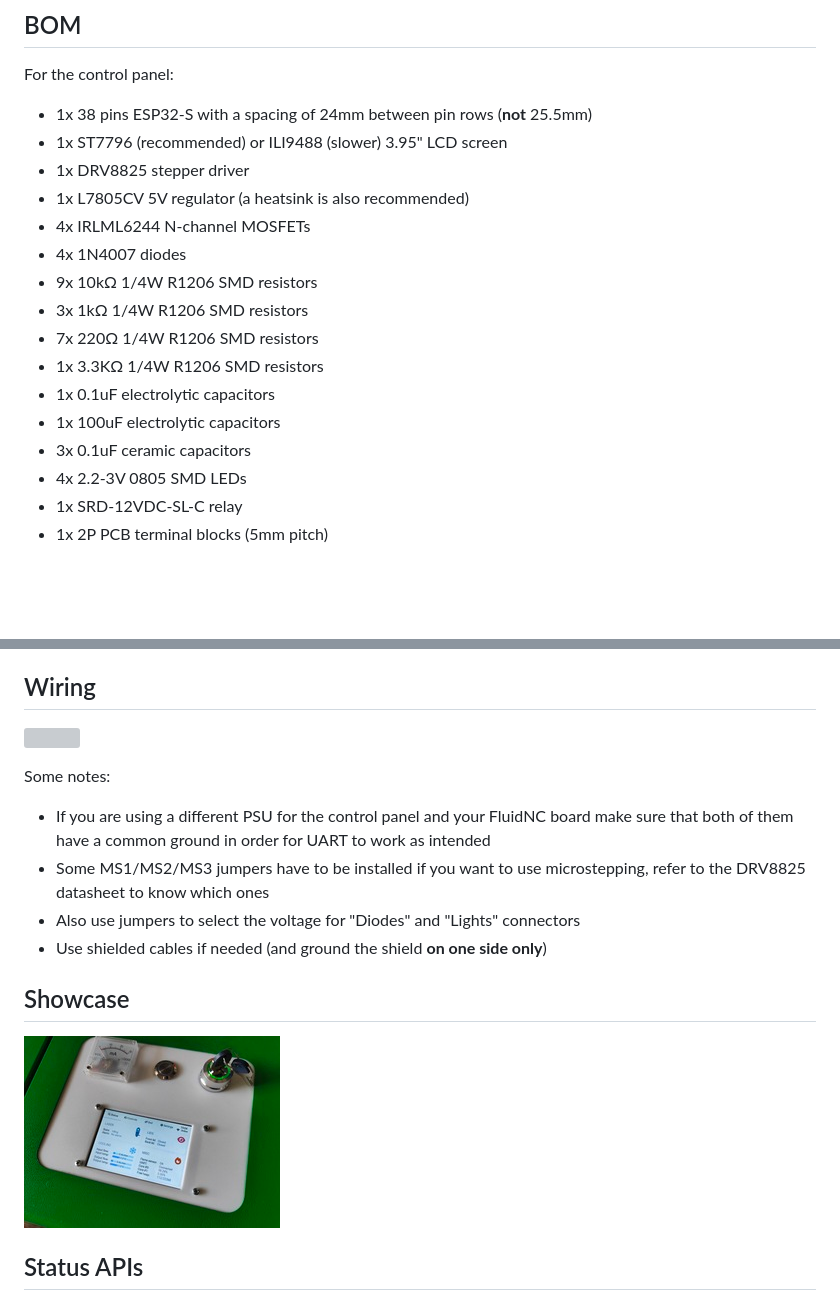
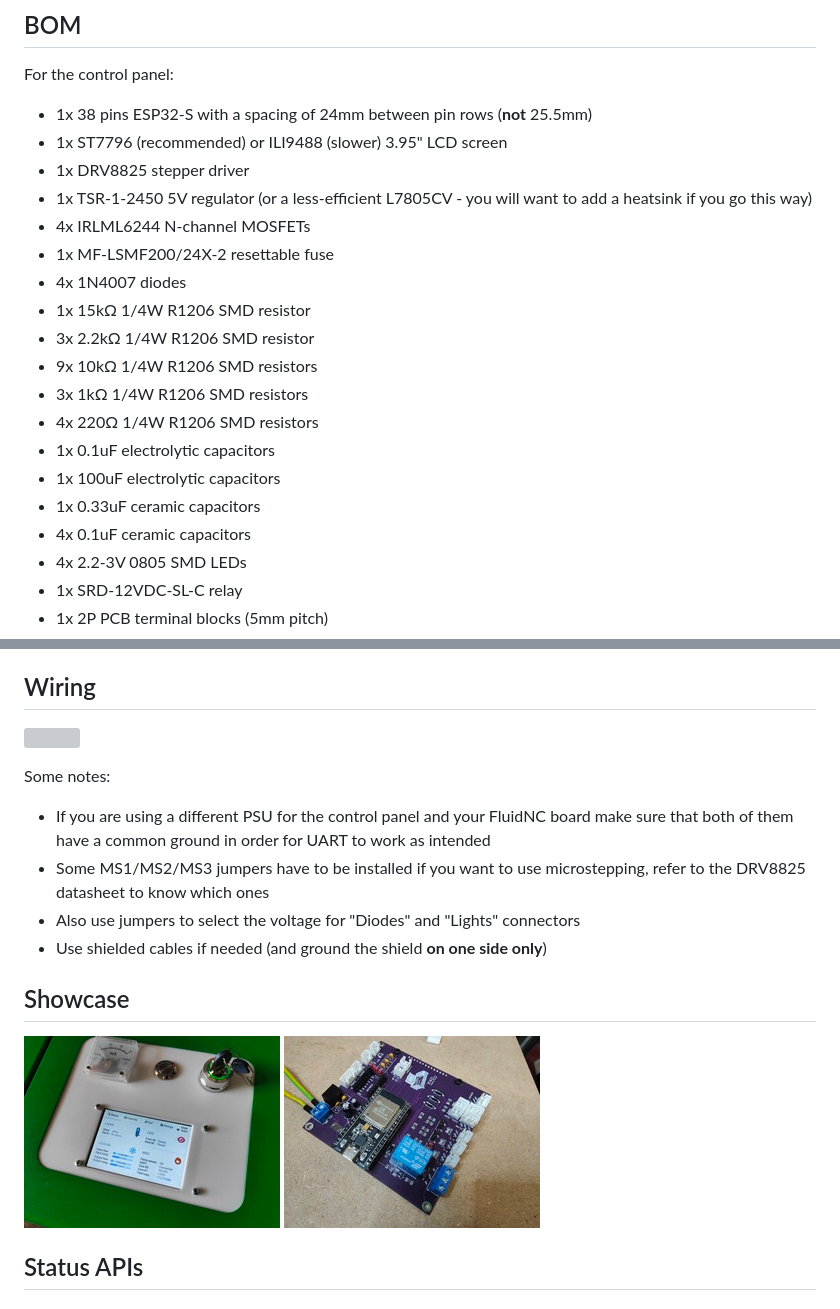
Before and after one commit to Lyrkan/K40-Control-Panel, a Markdown page: README.md, 2 parts joined by grey strips. Rendered like a GitHub page; pictures changed too: images/DCIM_02.thumbnail.jpg (added); blank space fills up the shorter version; grey boxes are pictures that could not be loaded.

```diff
--- a/README.md
+++ b/README.md
@@ -50,16 +50,19 @@ For the control panel:
 -   1x 38 pins ESP32-S with a spacing of 24mm between pin rows (**not** 25.5mm)
 -   1x ST7796 (recommended) or ILI9488 (slower) 3.95" LCD screen
 -   1x DRV8825 stepper driver
--   1x L7805CV 5V regulator (a heatsink is also recommended)
+-   1x TSR-1-2450 5V regulator (or a less-efficient L7805CV - you will want to add a heatsink if you go this way)
 -   4x IRLML6244 N-channel MOSFETs
+-   1x MF-LSMF200/24X-2 resettable fuse
 -   4x 1N4007 diodes
+-   1x 15kΩ 1/4W R1206 SMD resistor
+-   3x 2.2kΩ 1/4W R1206 SMD resistor
 -   9x 10kΩ 1/4W R1206 SMD resistors
 -   3x 1kΩ 1/4W R1206 SMD resistors
--   7x 220Ω 1/4W R1206 SMD resistors
--   1x 3.3KΩ 1/4W R1206 SMD resistors
+-   4x 220Ω 1/4W R1206 SMD resistors
 -   1x 0.1uF electrolytic capacitors
 -   1x 100uF electrolytic capacitors
--   3x 0.1uF ceramic capacitors
+-   1x 0.33uF ceramic capacitors
+-   4x 0.1uF ceramic capacitors
 -   4x 2.2-3V 0805 SMD LEDs
 -   1x SRD-12VDC-SL-C relay
 -   1x 2P PCB terminal blocks (5mm pitch)
@@ -118,6 +121,7 @@ Some notes:
 ## Showcase
 
 [<img src="images/DCIM_01.thumbnail.jpg" width="256">](images/DCIM_01.jpg)
+[<img src="images/DCIM_02.thumbnail.jpg" width="256">](images/DCIM_02.jpg)
 
 ## Status APIs
 
```
Also changed, not shown: other parts of README.md (+1 -1 lines), images/DCIM_02.jpg (added), 16 other files.
